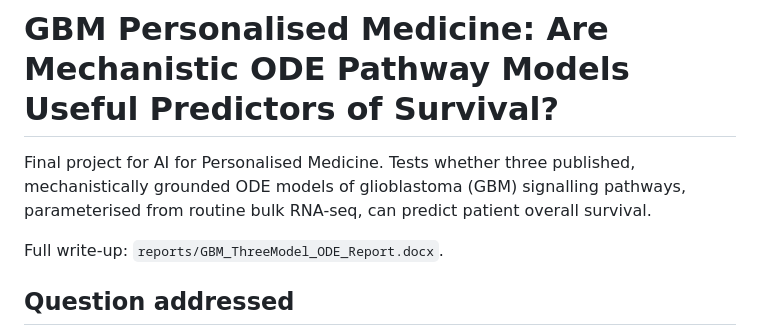
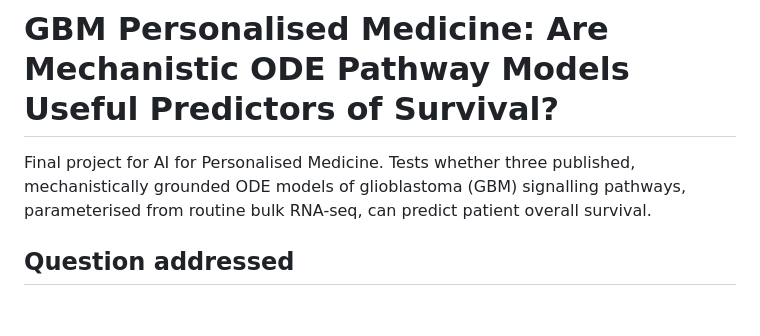
Before and after one commit to hannadmochowska/gbm-personalised-medicine, a Markdown page: README.md, the part around the change. Drawn GitHub-style; blank space fills up the shorter version.

```diff
--- a/README.md
+++ b/README.md
@@ -2,7 +2,6 @@
 
 Final project for AI for Personalised Medicine. Tests whether three published, mechanistically grounded ODE models of glioblastoma (GBM) signalling pathways, parameterised from routine bulk RNA-seq, can predict patient overall survival.
 
-Full write-up: `reports/GBM_ThreeModel_ODE_Report.docx`.
 
 ## Question addressed
 
```
